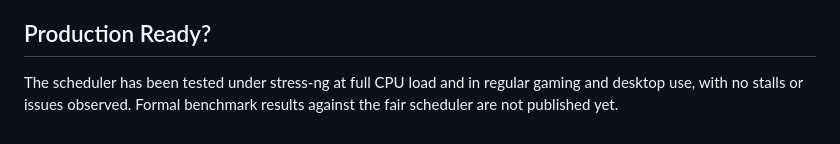
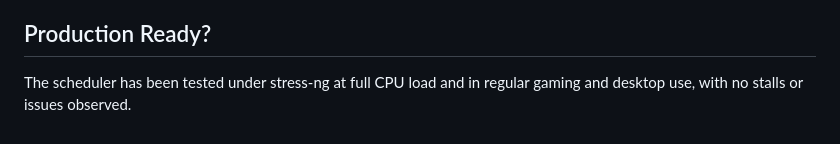
Before and after one commit to galpt/scx_mlfq, a Markdown page: scx/README.md, the part around the change. Drawn GitHub-style.

Commit message:
Drop the benchmark caveat from the production readiness statement
Signed-off-by: Galih Tama <galpt@v.recipes>

```diff
--- a/scx/README.md
+++ b/scx/README.md
@@ -28,4 +28,4 @@ There are no cgroup ops. The kernel folds cgroup shares into the task weight, wh
 
 ## Production Ready?
 
-The scheduler has been tested under stress-ng at full CPU load and in regular gaming and desktop use, with no stalls or issues observed. Formal benchmark results against the fair scheduler are not published yet.
+The scheduler has been tested under stress-ng at full CPU load and in regular gaming and desktop use, with no stalls or issues observed.
```
